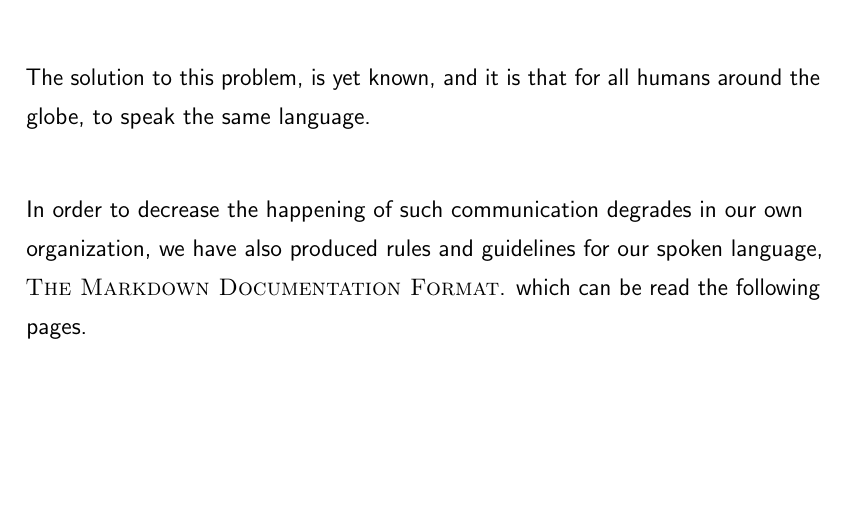
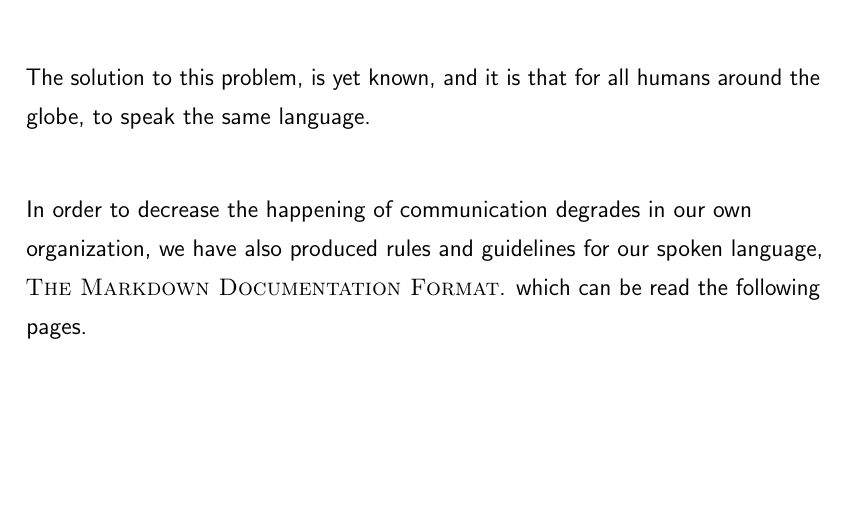
Before and after one commit to NexusWide/StyleGuide, a LaTeX document (rule_sets/main.tex): part of page 28 of 28, cut so that both start at the same text. Compiled offline with pdfLaTeX.

Commit message:
fix(docs): enhance grammar
...

markdown_language_style: 11

```diff
--- a/rule_sets/main.tex
+++ b/rule_sets/main.tex
@@ -524,7 +524,7 @@
     The solution to this problem, is yet known,
     and it is that for all humans around the globe, to speak the same language. \newline
 
-    In order to decrease the happening of such communication degrades in our own organization,
+    In order to decrease the happening of communication degrades in our own organization,
     we have also produced rules and guidelines for our spoken language, \name{The Markdown Documentation Format}.
     which can be read the following pages. \newline
 
```
Also changed, not shown: rule_sets/main.pdf.
